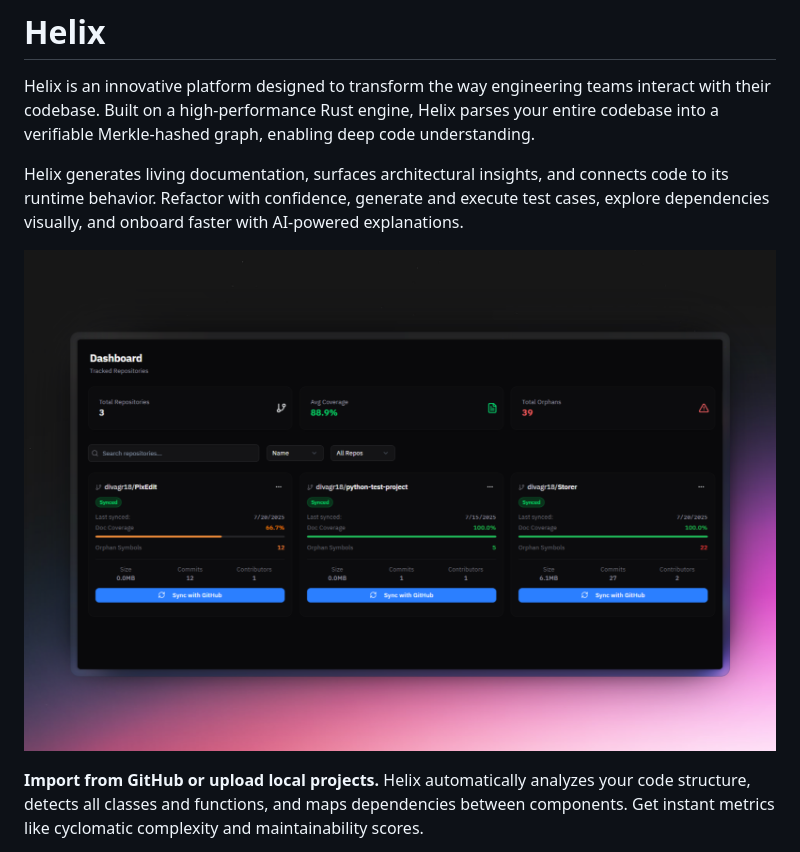
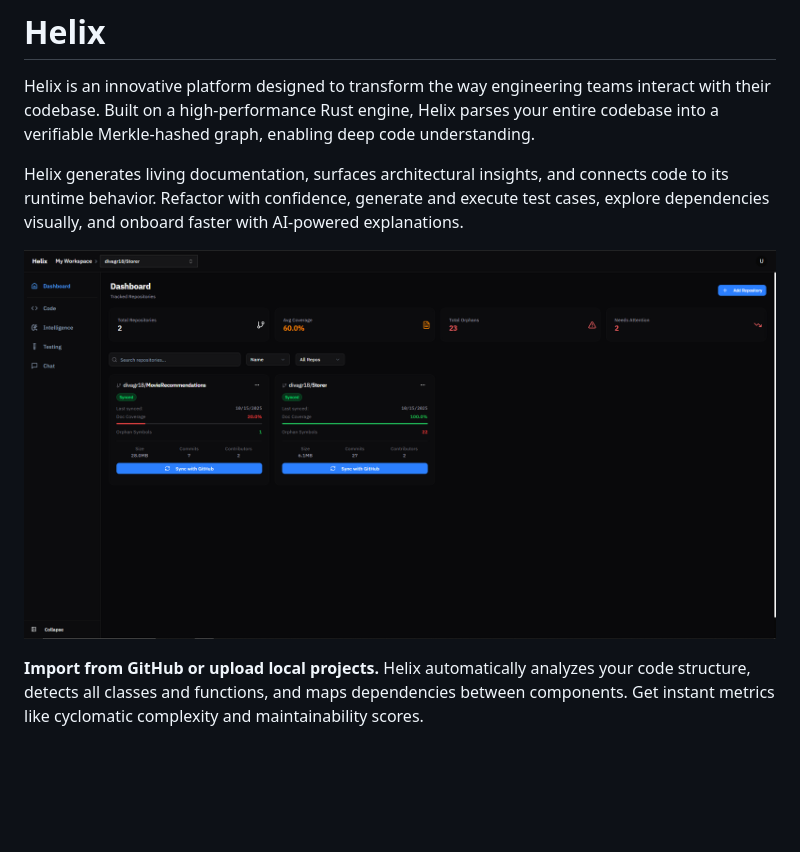
Before and after one commit to divagr18/Helix, a Markdown page: README.md, the part around the change. GitHub-like rendering; blank space fills up the shorter version.

```diff
--- a/README.md
+++ b/README.md
@@ -4,7 +4,7 @@ Helix is an innovative platform designed to transform the way engineering teams
 
 Helix generates living documentation, surfaces architectural insights, and connects code to its runtime behavior. Refactor with confidence, generate and execute test cases, explore dependencies visually, and onboard faster with AI-powered explanations.
 
-![Dashboard](screenshots/demo.png)
+![Dashboard](screenshots/HomePage.png)
 
 
 **Import from GitHub or upload local projects.** Helix automatically analyzes your code structure, detects all classes and functions, and maps dependencies between components. Get instant metrics like cyclomatic complexity and maintainability scores.
```
